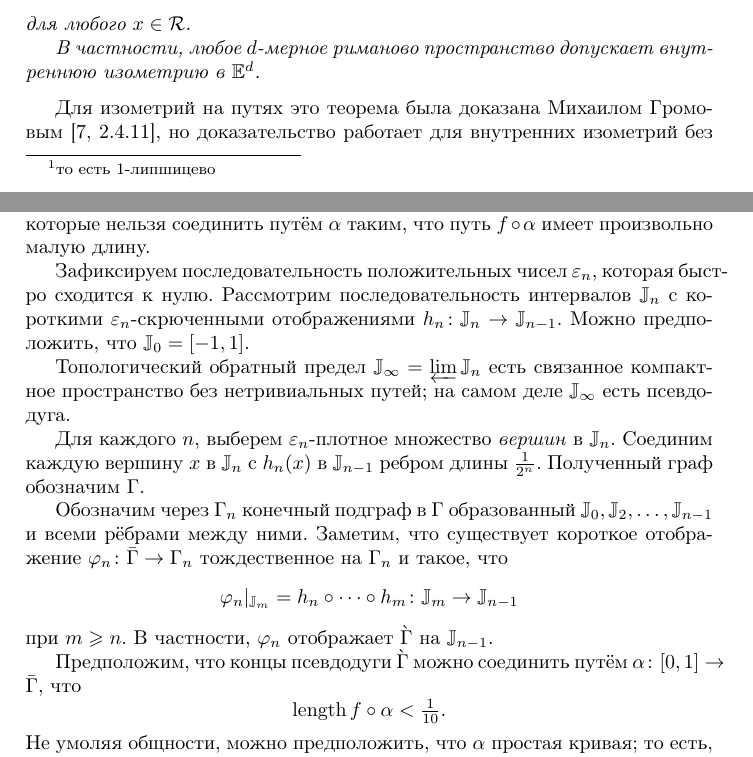
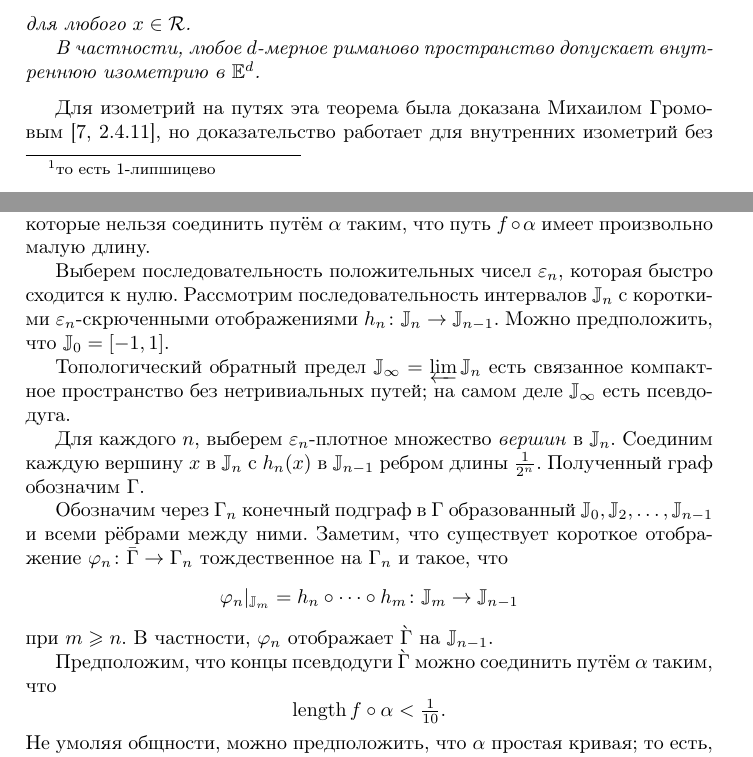
Before and after one commit to anton-petrunin/intrinsic-isometries, a LaTeX paper (bip-ru.tex): two parts of pages 1 and 10 of 12, joined at a grey line, cut so that both start at the same text. Compiled offline with pdfLaTeX.

Commit message:
оформление

```diff
--- a/bip-ru.tex
+++ b/bip-ru.tex
@@ -61,7 +61,7 @@ $$|f(x)-\imath(x)|_{\EE^d}<\eps$$
 допускает внутреннюю изометрию в $\EE^d$.
 \end{thm}
 
-Для изометрий на путях это теорема была доказана Михаилом Громовым \cite[2.4.11]{gromov-PDE},
+Для изометрий на путях эта теорема была доказана Михаилом Громовым \cite[2.4.11]{gromov-PDE},
 но доказательство работает для внутренних изометрий  без каких-либо изменений.
 Из этой теоремы следует, что произвольный предел возрастающей последовательности римановых метрик на фиксированном многообразии допускает внутреннюю изометрию в $\EE^d$,
 доказывается аналогично условию достаточности в основной теореме (\ref{main}).
@@ -556,7 +564,7 @@ $|h(t_i')-h(t_i)|\le\eps$ для $i\in\{1,2\}$.
 
 Далее мы построим граф $\Gamma$ такой, что $\grave\Gamma$ связанно и содержит пару точек, которые нельзя соединить путём $\alpha$ таким, что путь $f\circ\alpha$ имеет произвольно малую длину.
 
-Зафиксируем последовательность положительных чисел $\eps_n$, которая быстро  сходится к нулю.
+Выберем последовательность положительных чисел $\eps_n$, которая быстро  сходится к нулю.
 Рассмотрим последовательность интервалов $\JJ_n$ с короткими $\eps_n$-скрюченными отображениями $h_n\:\JJ_{n}\to \JJ_{n-1}$.
 Можно предположить, что $\JJ_0=[-1,1]$.
 
@@ -572,7 +580,7 @@ $|h(t_i')-h(t_i)|\le\eps$ для $i\in\{1,2\}$.
 при $m\ge n$.
 В частности, $\phi_n$ отображает $\grave\Gamma$ на $\JJ_{n-1}$.
 
-Предположим, что концы псевдодуги $\grave\Gamma$ можно соединить путём $\alpha\:[0,1]\to\bar\Gamma$, что
+Предположим, что концы псевдодуги $\grave\Gamma$ можно соединить путём $\alpha$ таким, что
 \[\length f\circ\alpha<\tfrac1{10}.\]
 Не умоляя общности, можно предположить, что $\alpha$ простая кривая; то есть, не имеет самопересечений.
 
```
Also changed, not shown: bip-ru.tex (14 more changed lines).
